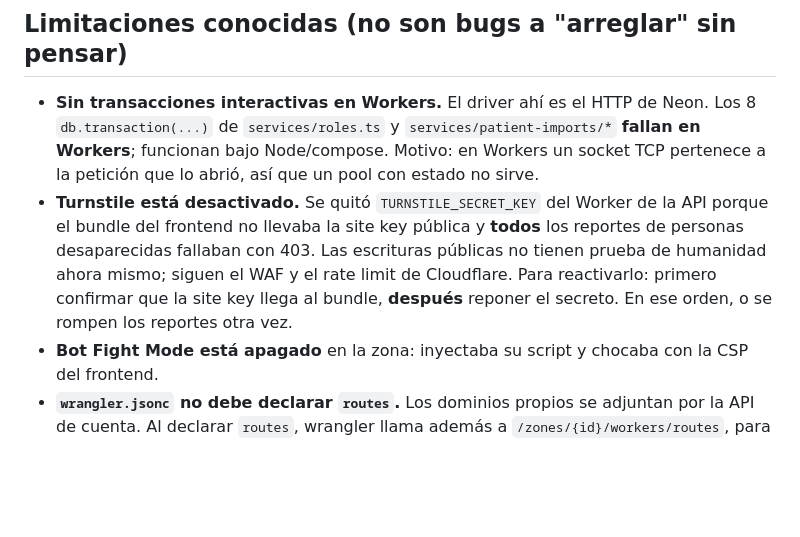
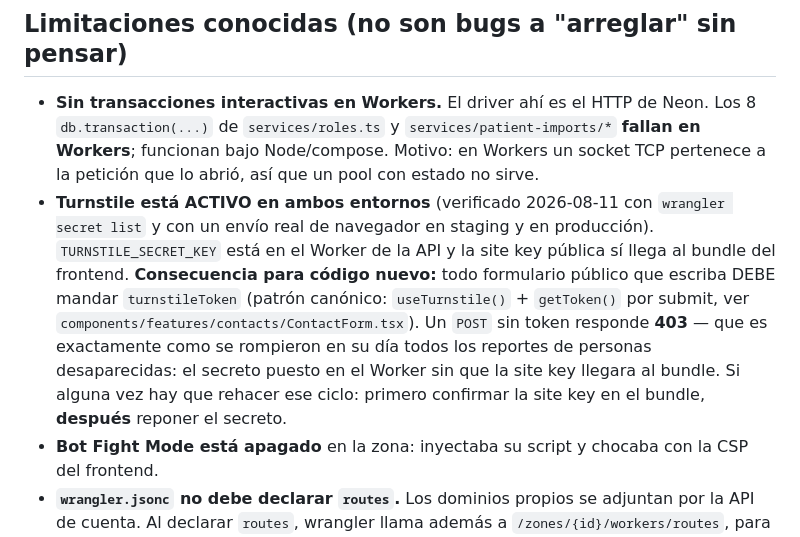
Before and after one commit to mallanet/Terremotocolombia, a Markdown page: CLAUDE.md, the part around the change. GitHub-like rendering; blank space fills up the shorter version.

```diff
--- a/CLAUDE.md
+++ b/CLAUDE.md
@@ -107,12 +107,17 @@ el runner.
   `services/patient-imports/*` **fallan en Workers**; funcionan bajo Node/compose.
   Motivo: en Workers un socket TCP pertenece a la petición que lo abrió, así que
   un pool con estado no sirve.
-- **Turnstile está desactivado.** Se quitó `TURNSTILE_SECRET_KEY` del Worker de la
-  API porque el bundle del frontend no llevaba la site key pública y **todos** los
-  reportes de personas desaparecidas fallaban con 403. Las escrituras públicas no
-  tienen prueba de humanidad ahora mismo; siguen el WAF y el rate limit de
-  Cloudflare. Para reactivarlo: primero confirmar que la site key llega al bundle,
-  **después** reponer el secreto. En ese orden, o se rompen los reportes otra vez.
+- **Turnstile está ACTIVO en ambos entornos** (verificado 2026-08-11 con
+  `wrangler secret list` y con un envío real de navegador en staging y en
+  producción). `TURNSTILE_SECRET_KEY` está en el Worker de la API y la site key
+  pública sí llega al bundle del frontend.
+  **Consecuencia para código nuevo:** todo formulario público que escriba DEBE
+  mandar `turnstileToken` (patrón canónico: `useTurnstile()` + `getToken()` por
+  submit, ver `components/features/contacts/ContactForm.tsx`). Un `POST` sin
+  token responde **403** — que es exactamente como se rompieron en su día todos
+  los reportes de personas desaparecidas: el secreto puesto en el Worker sin que
+  la site key llegara al bundle. Si alguna vez hay que rehacer ese ciclo: primero
+  confirmar la site key en el bundle, **después** reponer el secreto.
 - **Bot Fight Mode está apagado** en la zona: inyectaba su script y chocaba con la
   CSP del frontend.
 - **`wrangler.jsonc` no debe declarar `routes`.** Los dominios propios se adjuntan
```
Also changed, not shown: docs/plans/2026-08-11-002-feat-notifications-subscriptions-plan.md (added, +418 -0 lines), docs/runbook-admin.md (+7 -2 lines).
